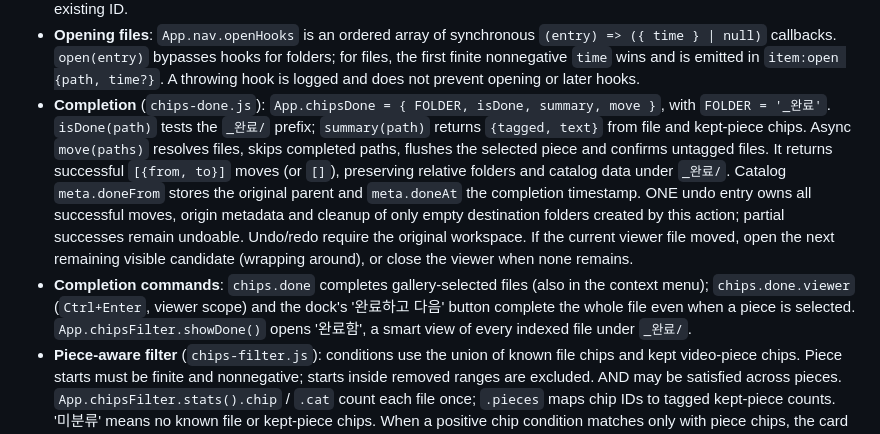
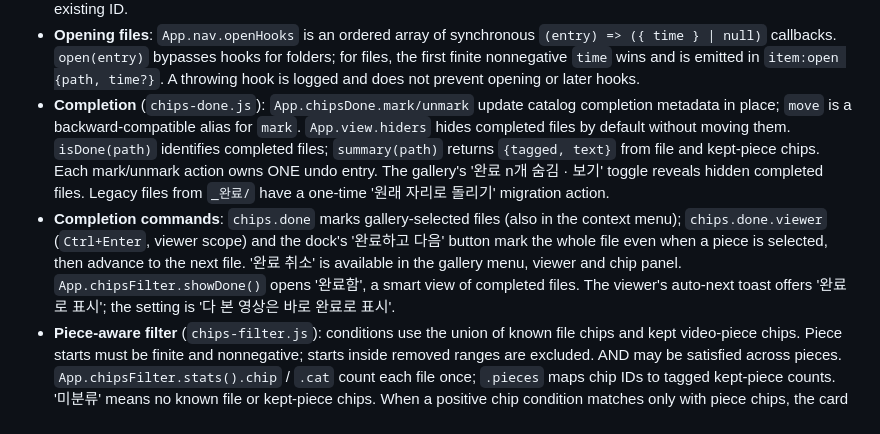
Before and after one commit to j-keen/photo-organizer, a Markdown page: docs/ARCHITECTURE.md, the part around the change. GitHub-like rendering.

Commit message:
Docs (Codex Q) + HANDOFF: done mark, arrow guard
Co-Authored-By: Claude Opus 5.5 <noreply@anthropic.com>

```diff
--- a/docs/ARCHITECTURE.md
+++ b/docs/ARCHITECTURE.md
@@ -393,17 +393,16 @@ Everything about chips works without leaving the viewer, and a selected video pi
 - **Opening files**: `App.nav.openHooks` is an ordered array of synchronous `(entry) => ({ time } | null)` callbacks.
   `open(entry)` bypasses hooks for folders; for files, the first finite nonnegative `time` wins and is emitted in
   `item:open {path, time?}`. A throwing hook is logged and does not prevent opening or later hooks.
-- **Completion** (`chips-done.js`): `App.chipsDone = { FOLDER, isDone, summary, move }`, with `FOLDER = '_완료'`.
-  `isDone(path)` tests the `_완료/` prefix; `summary(path)` returns `{tagged, text}` from file and kept-piece chips.
-  Async `move(paths)` resolves files, skips completed paths, flushes the selected piece and confirms untagged files.
-  It returns successful `[{from, to}]` moves (or `[]`), preserving relative folders and catalog data under `_완료/`.
-  Catalog `meta.doneFrom` stores the original parent and `meta.doneAt` the completion timestamp. ONE undo entry owns all
-  successful moves, origin metadata and cleanup of only empty destination folders created by this action; partial successes
-  remain undoable. Undo/redo require the original workspace. If the current viewer file moved, open the next remaining
-  visible candidate (wrapping around), or close the viewer when none remains.
-- **Completion commands**: `chips.done` completes gallery-selected files (also in the context menu);
-  `chips.done.viewer` (`Ctrl+Enter`, viewer scope) and the dock's '완료하고 다음' button complete the whole file even when
-  a piece is selected. `App.chipsFilter.showDone()` opens '완료함', a smart view of every indexed file under `_완료/`.
+- **Completion** (`chips-done.js`): `App.chipsDone.mark/unmark` update catalog completion metadata in place;
+  `move` is a backward-compatible alias for `mark`. `App.view.hiders` hides completed files by default without moving them.
+  `isDone(path)` identifies completed files; `summary(path)` returns `{tagged, text}` from file and kept-piece chips.
+  Each mark/unmark action owns ONE undo entry. The gallery's '완료 n개 숨김 · 보기' toggle reveals hidden completed files.
+  Legacy files from `_완료/` have a one-time '원래 자리로 돌리기' migration action.
+- **Completion commands**: `chips.done` marks gallery-selected files (also in the context menu);
+  `chips.done.viewer` (`Ctrl+Enter`, viewer scope) and the dock's '완료하고 다음' button mark the whole file even when
+  a piece is selected, then advance to the next file. '완료 취소' is available in the gallery menu, viewer and chip panel.
+  `App.chipsFilter.showDone()` opens '완료함', a smart view of completed files. The viewer's auto-next toast offers
+  '완료로 표시'; the setting is '다 본 영상은 바로 완료로 표시'.
 - **Piece-aware filter** (`chips-filter.js`): conditions use the union of known file chips and kept video-piece chips.
   Piece starts must be finite and nonnegative; starts inside removed ranges are excluded. AND may be satisfied across
   pieces. `App.chipsFilter.stats().chip` / `.cat` count each file once; `.pieces` maps chip IDs to tagged kept-piece counts.
```
Also changed, not shown: HANDOFF.md (+7 -0 lines), README.md (+6 -1 lines).
